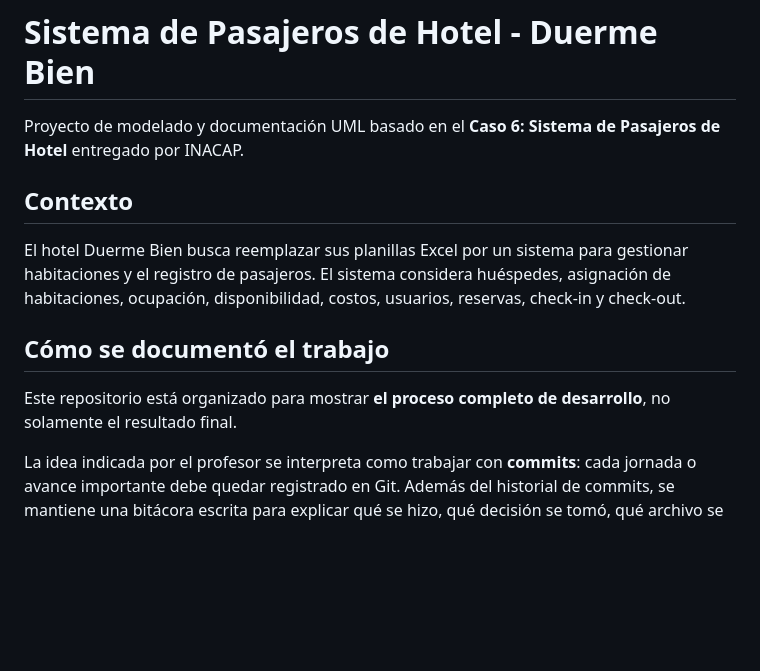
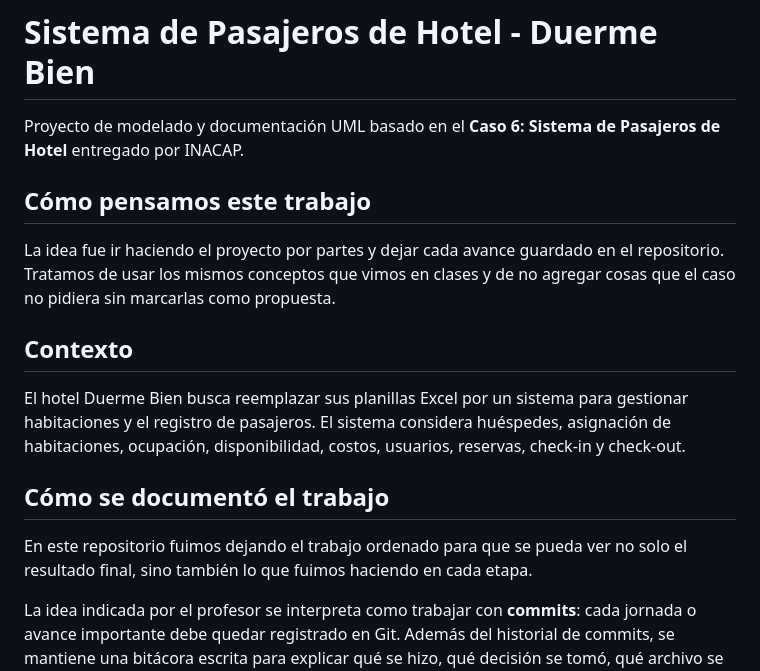
Before and after one commit to Yutre3/diego, a Markdown page: README.md, the part around the change. GitHub-like rendering; blank space fills up the shorter version.

Commit message:
Ajustar README.md a un estilo más natural de estudiante

```diff
--- a/README.md
+++ b/README.md
@@ -1,6 +1,10 @@
 # Sistema de Pasajeros de Hotel - Duerme Bien
 
 Proyecto de modelado y documentación UML basado en el **Caso 6: Sistema de Pasajeros de Hotel** entregado por INACAP.
+
+## Cómo pensamos este trabajo
+
+La idea fue ir haciendo el proyecto por partes y dejar cada avance guardado en el repositorio. Tratamos de usar los mismos conceptos que vimos en clases y de no agregar cosas que el caso no pidiera sin marcarlas como propuesta.
 
 ## Contexto
 
@@ -8,7 +12,7 @@ El hotel Duerme Bien busca reemplazar sus planillas Excel por un sistema para ge
 
 ## Cómo se documentó el trabajo
 
-Este repositorio está organizado para mostrar **el proceso completo de desarrollo**, no solamente el resultado final.
+En este repositorio fuimos dejando el trabajo ordenado para que se pueda ver no solo el resultado final, sino también lo que fuimos haciendo en cada etapa.
 
 La idea indicada por el profesor se interpreta como trabajar con **commits**: cada jornada o avance importante debe quedar registrado en Git. Además del historial de commits, se mantiene una bitácora escrita para explicar qué se hizo, qué decisión se tomó, qué archivo se modificó y qué quedó pendiente.
 
```
